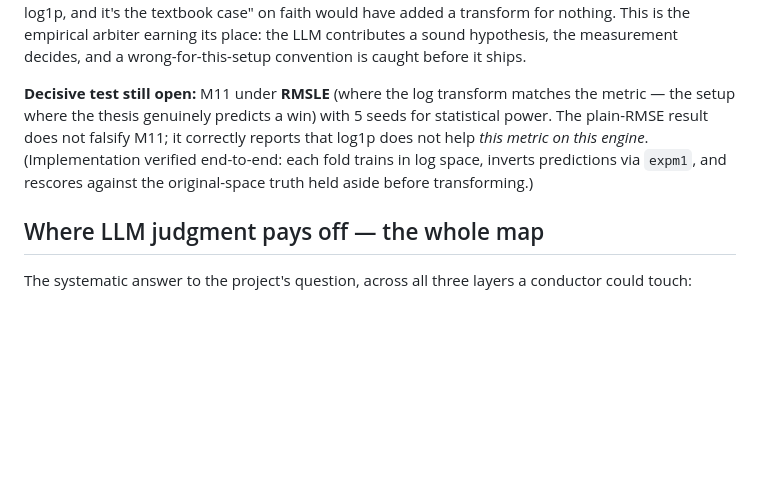
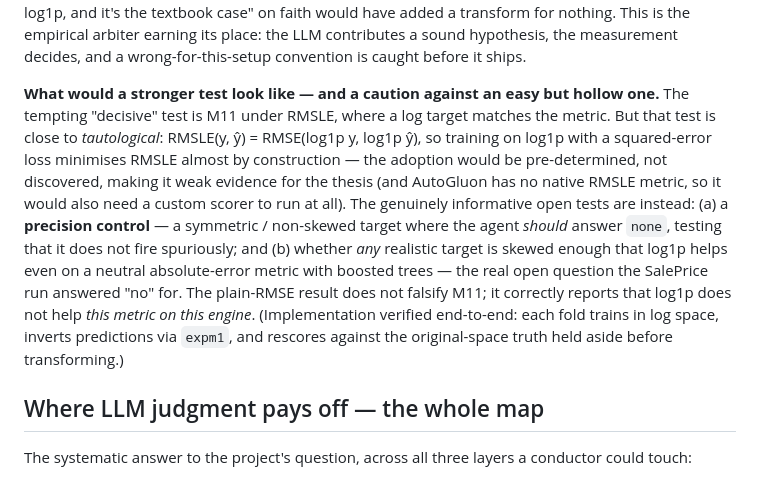
Before and after one commit to helenaschulz/maestra, a Markdown page: docs/RESULTS.md, the part around the change. Drawn GitHub-style; blank space fills up the shorter version.

Commit message:
M11: correct the next-test recommendation (RMSLE is ~tautological)
The prior note called an RMSLE run the 'decisive test where the thesis wins'.
On inspection that is wrong on two counts: (1) RMSLE(y,y-hat) = RMSE(log1p y,
log1p y-hat), so training on log1p minimises RMSLE by construction -- the
adoption is pre-determined, not discovered, making it weak thesis evidence;
(2) AutoGluon has no native RMSLE metric, so it could not run without a custom
scorer, and there is no --eval-metric CLI flag either.

Replace it with the genuinely informative open tests: a precision control (a
symmetric target where the agent should answer 'none') and a more extreme-skew
target to see whether log1p ever helps a neutral absolute-error metric on
boosted trees -- the real question the plain-RMSE SalePrice run answered 'no'.

Co-Authored-By: Claude Opus 4.8 <noreply@anthropic.com>

```diff
--- a/docs/RESULTS.md
+++ b/docs/RESULTS.md
@@ -309,11 +309,19 @@ said log1p, and it's the textbook case" on faith would have added a transform fo
 the empirical arbiter earning its place: the LLM contributes a sound hypothesis, the measurement
 decides, and a wrong-for-this-setup convention is caught before it ships.
 
-**Decisive test still open:** M11 under **RMSLE** (where the log transform matches the metric — the
-setup where the thesis genuinely predicts a win) with 5 seeds for statistical power. The plain-RMSE
-result does not falsify M11; it correctly reports that log1p does not help *this metric on this
-engine*. (Implementation verified end-to-end: each fold trains in log space, inverts predictions
-via `expm1`, and rescores against the original-space truth held aside before transforming.)
+**What would a stronger test look like — and a caution against an easy but hollow one.** The
+tempting "decisive" test is M11 under RMSLE, where a log target matches the metric. But that test
+is close to *tautological*: RMSLE(y, ŷ) = RMSE(log1p y, log1p ŷ), so training on log1p with a
+squared-error loss minimises RMSLE almost by construction — the adoption would be pre-determined,
+not discovered, making it weak evidence for the thesis (and AutoGluon has no native RMSLE metric,
+so it would also need a custom scorer to run at all). The genuinely informative open tests are
+instead: (a) a **precision control** — a symmetric / non-skewed target where the agent *should*
+answer `none`, testing that it does not fire spuriously; and (b) whether *any* realistic target is
+skewed enough that log1p helps even on a neutral absolute-error metric with boosted trees — the
+real open question the SalePrice run answered "no" for. The plain-RMSE result does not falsify M11;
+it correctly reports that log1p does not help *this metric on this engine*. (Implementation verified
+end-to-end: each fold trains in log space, inverts predictions via `expm1`, and rescores against the
+original-space truth held aside before transforming.)
 
 ## Where LLM judgment pays off — the whole map
 
```
